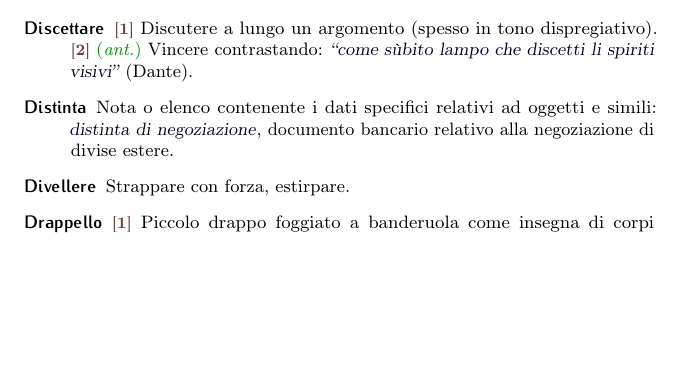
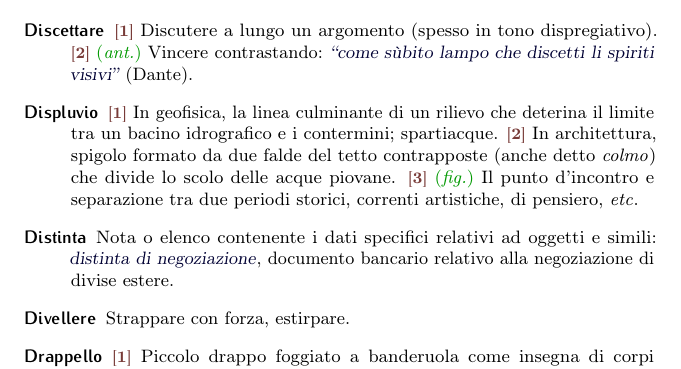
Before and after one commit to pdigiglio/dizionario, a LaTeX document (main.tex, which reads listeParole/D.tex): part of page 6 of 17, cut so that both start at the same text, the shorter picture padded with empty space. Compiled offline with pdfLaTeX.

Commit message:
add 'displuvio'

```diff
--- a/listeParole/D.tex
+++ b/listeParole/D.tex
@@ -73,3 +73,8 @@
     name        = {Discettare},% 2017-03-01
     description = {\switch{1}~Discutere a lungo un argomento (spesso in tono dispregiativo). \switch{2}~\ant~Vincere contrastando: \ex{``come sùbito lampo che discetti li spiriti visivi''} (Dante)}%
 }
+
+\newglossaryentry{displuvio}{% 9
+    name        = {Displuvio},% 2017-04-21
+    description = {\switch{1}~In geofisica, la linea culminante di un rilievo che deterina il limite tra un bacino idrografico e i contermini; spartiacque. \switch{2}~In architettura, spigolo formato da due falde del tetto contrapposte (anche detto \emph{colmo}) che divide lo scolo delle acque piovane. \switch{3}~\fig~Il punto d'incontro e separazione tra due periodi storici, correnti artistiche, di pensiero, \etc{}}%
+}
```
